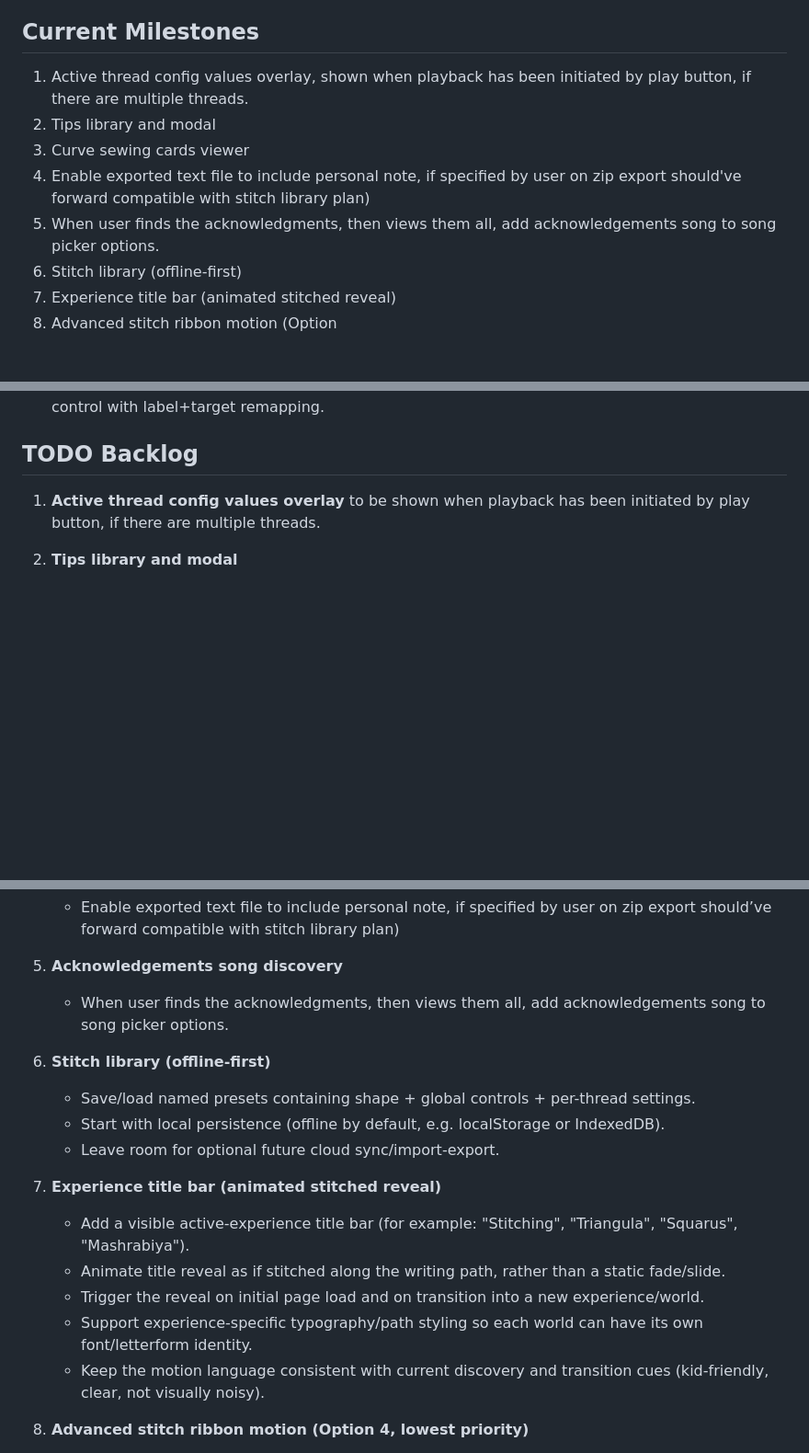
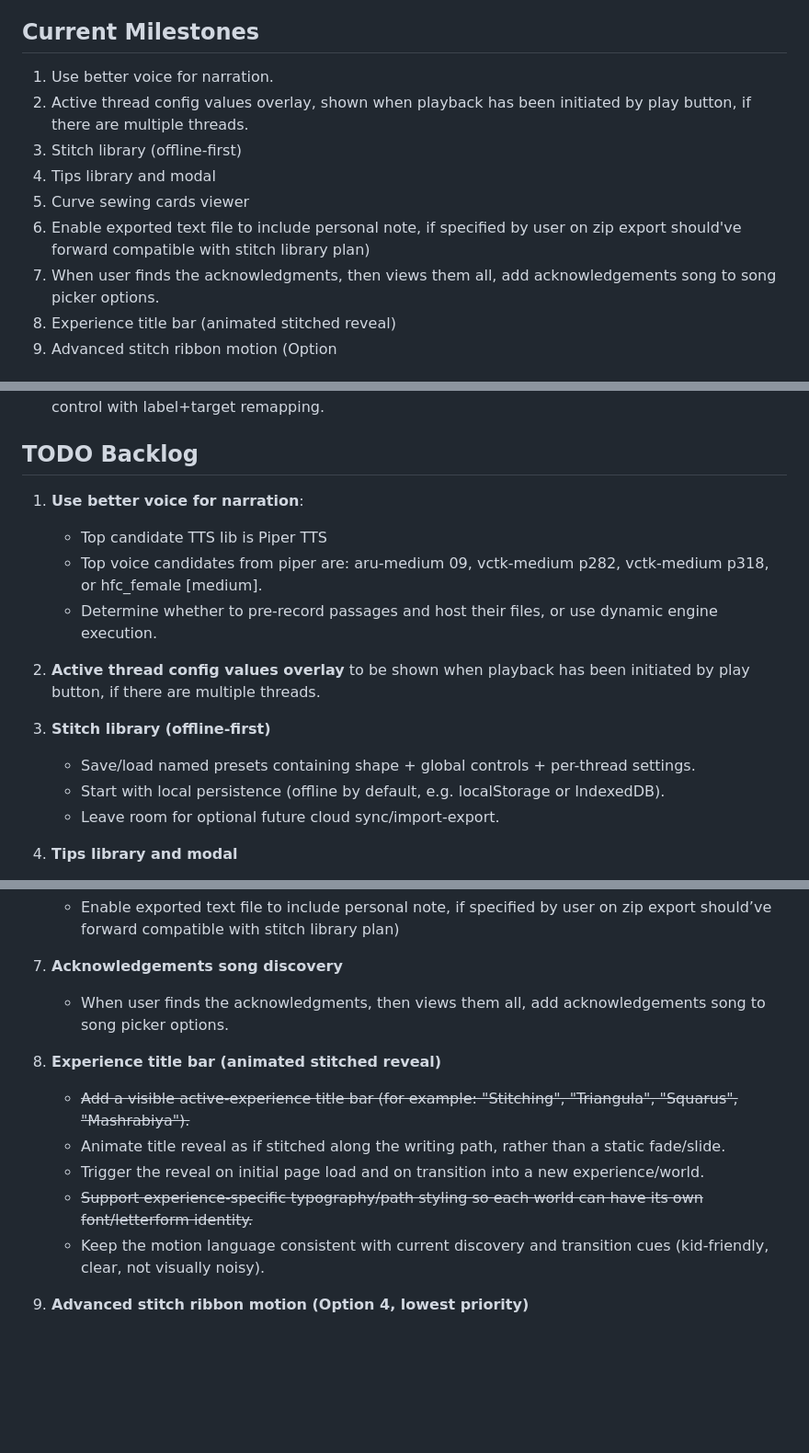
Before and after one commit to jburb/curve_stitcher, a Markdown page: README.md, 3 parts joined by grey strips. Shown at 92% size. Drawn GitHub-style; blank space fills up the shorter version.

Commit message:
expand, reorder and clean up roadmap items

```diff
--- a/README.md
+++ b/README.md
@@ -239,12 +239,13 @@ This section describes the practical steps for adding a new experience named zoo
 
 ## Current Milestones
 
+1. Use better voice for narration.
 1. Active thread config values overlay, shown when playback has been initiated by play button, if there are multiple threads.
+1. Stitch library (offline-first)
 1. Tips library and modal
 1. Curve sewing cards viewer
 1. Enable exported text file to include personal note, if specified by user on zip export should've forward compatible with stitch library plan)
 1. When user finds the acknowledgments, then views them all, add acknowledgements song to song picker options.
-1. Stitch library (offline-first)
 1. Experience title bar (animated stitched reveal)
 1. Advanced stitch ribbon motion (Option
 
@@ -279,7 +280,17 @@ This section describes the practical steps for adding a new experience named zoo
 
 ## TODO Backlog
 
+1. **Use better voice for narration**:
+     - Top candidate TTS lib is Piper TTS
+     - Top voice candidates from piper are: aru-medium 09, vctk-medium p282, vctk-medium p318, or hfc_female [medium].
+     - Determine whether to pre-record passages and host their files, or use dynamic engine execution.
+
 1. **Active thread config values overlay** to be shown when playback has been initiated by play button, if there are multiple threads.
+
+1. **Stitch library (offline-first)**
+	 - Save/load named presets containing shape + global controls + per-thread settings.
+	 - Start with local persistence (offline by default, e.g. localStorage or IndexedDB).
+	 - Leave room for optional future cloud sync/import-export.
 
 1. **Tips library and modal**
      - Should highlight advanced abd less obvious options especially, eg inner frame, inner frame thread modes, list modes, parallel vs serial animation options for some experiences eg Triangula, Squarus
@@ -294,16 +305,11 @@ This section describes the practical steps for adding a new experience named zoo
 1. **Acknowledgements song discovery**
      - When user finds the acknowledgments, then views them all, add acknowledgements song to song picker options.
 
-1. **Stitch library (offline-first)**
-	 - Save/load named presets containing shape + global controls + per-thread settings.
-	 - Start with local persistence (offline by default, e.g. localStorage or IndexedDB).
-	 - Leave room for optional future cloud sync/import-export.
-
 1. **Experience title bar (animated stitched reveal)**
-	- Add a visible active-experience title bar (for example: "Stitching", "Triangula", "Squarus", "Mashrabiya").
+	- ~~Add a visible active-experience title bar (for example: "Stitching", "Triangula", "Squarus", "Mashrabiya").~~
 	- Animate title reveal as if stitched along the writing path, rather than a static fade/slide.
 	- Trigger the reveal on initial page load and on transition into a new experience/world.
-	- Support experience-specific typography/path styling so each world can have its own font/letterform identity.
+	- ~~Support experience-specific typography/path styling so each world can have its own font/letterform identity.~~
 	- Keep the motion language consistent with current discovery and transition cues (kid-friendly, clear, not visually noisy).
 
 1. **Advanced stitch ribbon motion (Option 4, lowest priority)**
```
